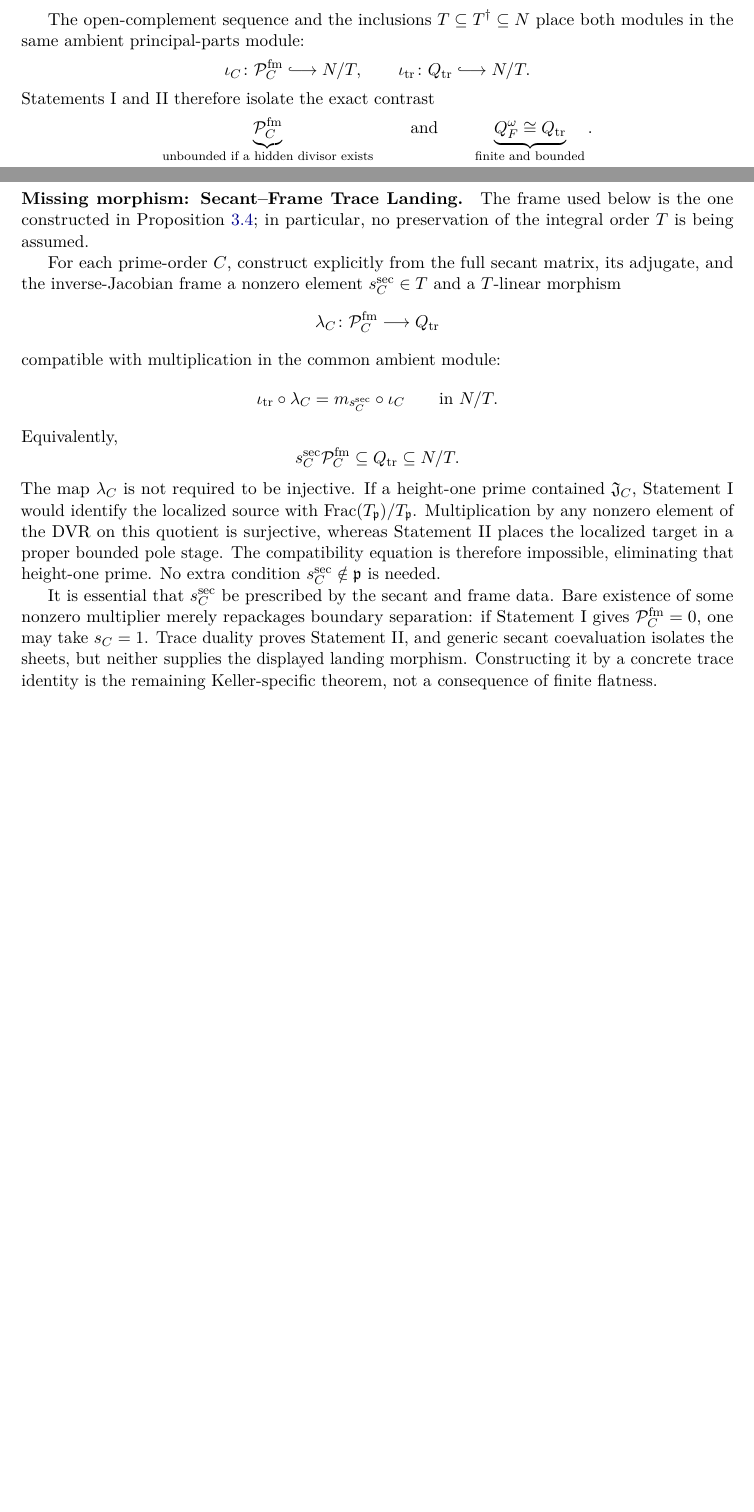
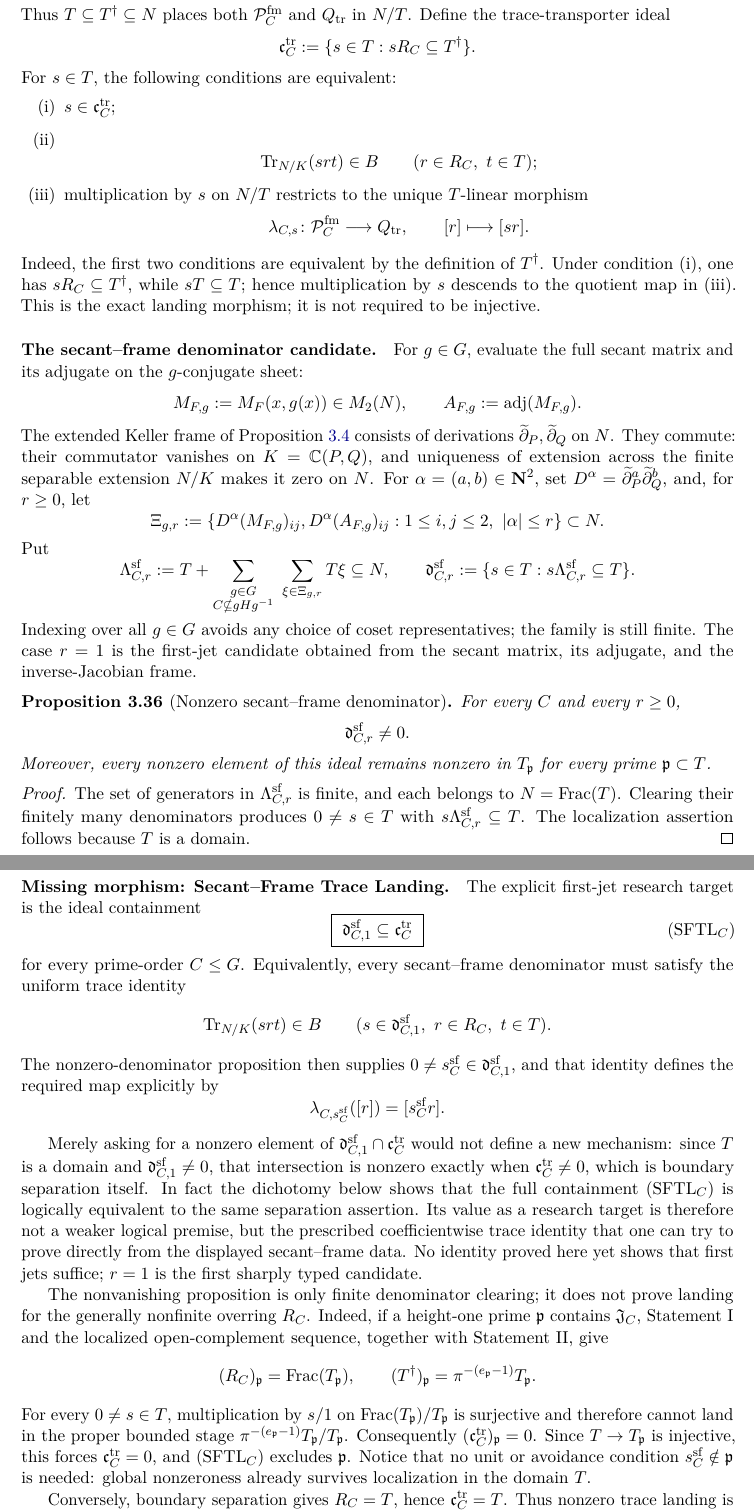
Before and after one commit to what-social-construct/collision-ideals, a LaTeX paper (paper/main.tex): two parts of pages 31 and 32 of 39 before the commit and two parts of pages 32 and 33 of 41 after it, joined at a grey line, cut so that both start at the same text, the shorter picture padded with empty space. Compiled offline with pdfLaTeX.

Commit message:
secant frame

```diff
--- a/paper/main.tex
+++ b/paper/main.tex
@@ -3030,19 +3030,3 @@ submodule \(T\subseteq T^\dagger\), and therefore identifies the two
 quotients \cite{StacksQuasiFiniteDualizing}.
 \end{proof}
 
-The open-complement sequence and the inclusions
-\(T\subseteq T^\dagger\subseteq N\) place both modules in the same ambient
-principal-parts module:
-\[
-  \iota_C\colon\mathcal P_C^{\mathrm{fm}}\lhook\joinrel\longrightarrow N/T,
-  \qquad
-  \iota_{\mathrm{tr}}\colon Q_{\mathrm{tr}}
-    \lhook\joinrel\longrightarrow N/T.
-\]
-Statements I and II therefore isolate the exact contrast
-\[
-  \underbrace{\mathcal P_C^{\mathrm{fm}}}
-    _{\text{unbounded if a hidden divisor exists}}
-  \qquad\text{and}\qquad
-  \underbrace{Q_F^{\omega}\cong Q_{\mathrm{tr}}}
-    _{\text{finite and bounded}}.
@@ -3050,40 +3051,141 @@ Statements I and II therefore isolate the exact contrast
+Thus \(T\subseteq T^\dagger\subseteq N\) places both
+\(\mathcal P_C^{\mathrm{fm}}\) and \(Q_{\mathrm{tr}}\) in \(N/T\).  Define
+the trace-transporter ideal
+\[
+  \mathfrak c_C^{\mathrm{tr}}
+  :=\{s\in T:sR_C\subseteq T^\dagger\}.
+\]
+For \(s\in T\), the following conditions are equivalent:
+\begin{enumerate}[label=\textup{(\roman*)}]
+  \item \(s\in\mathfrak c_C^{\mathrm{tr}}\);
+  \item
+  \[
+    \operatorname{Tr}_{N/K}(srt)\in B
+    \qquad(r\in R_C,\ t\in T);
+  \]
+  \item multiplication by \(s\) on \(N/T\) restricts to the unique
+  \(T\)-linear morphism
+  \[
+    \lambda_{C,s}\colon\mathcal P_C^{\mathrm{fm}}\longrightarrow
+    Q_{\mathrm{tr}},
+    \qquad [r]\longmapsto[sr].
+  \]
+\end{enumerate}
+Indeed, the first two conditions are equivalent by the definition of
+\(T^\dagger\).  Under condition \textup{(i)}, one has
+\(sR_C\subseteq T^\dagger\), while \(sT\subseteq T\); hence multiplication
+by \(s\) descends to the quotient map in \textup{(iii)}.  This is the exact
+landing morphism; it is not required to be injective.
+
+\paragraph{The secant--frame denominator candidate.}
+For \(g\in G\), evaluate the full secant matrix and its adjugate on the
+\(g\)-conjugate sheet:
+\[
+  M_{F,g}:=M_F(x,g(x))\in M_2(N),
+  \qquad
+  A_{F,g}:=\operatorname{adj}(M_{F,g}).
+\]
+The extended Keller frame of Proposition
+\ref{prop:keller-inverse-jacobian-frame} consists of derivations
+\(\widetilde\partial_P,\widetilde\partial_Q\) on \(N\).  They commute:
+their commutator vanishes on \(K=\C(P,Q)\), and uniqueness of extension
+across the finite separable extension \(N/K\) makes it zero on \(N\).  For
+\(\alpha=(a,b)\in\mathbf N^2\), set
+\(D^\alpha=\widetilde\partial_P^a
+\widetilde\partial_Q^b\), and, for \(r\geq0\), let
+\[
+  \Xi_{g,r}:=
+  \left\{
+    D^\alpha(M_{F,g})_{ij},
+    D^\alpha(A_{F,g})_{ij}
+    :1\leq i,j\leq2,\ |\alpha|\leq r
+  \right\}\subset N.
+\]
+Put
+\[
+  \Lambda_{C,r}^{\mathrm{sf}}
+  :=T+\sum_{\substack{g\in G\\C\nsubseteq gHg^{-1}}}
+       \ \sum_{\xi\in\Xi_{g,r}}T\xi\subseteq N,
+  \qquad
+  \mathfrak d_{C,r}^{\mathrm{sf}}
+  :=\{s\in T:s\Lambda_{C,r}^{\mathrm{sf}}\subseteq T\}.
+\]
+Indexing over all \(g\in G\) avoids any choice of coset representatives; the
+family is still finite.  The case \(r=1\) is the first-jet candidate obtained
+from the secant matrix, its adjugate, and the inverse-Jacobian frame.
+
+\begin{proposition}[Nonzero secant--frame denominator]
+\label{prop:nonzero-secant-frame-denominator}
+For every \(C\) and every \(r\geq0\),
+\[
+  \mathfrak d_{C,r}^{\mathrm{sf}}\neq0.
+\]
+Moreover, every nonzero element of this ideal remains nonzero in
+\(T_{\mathfrak p}\) for every prime \(\mathfrak p\subset T\).
+\end{proposition}
+
+\begin{proof}
+The set of generators in \(\Lambda_{C,r}^{\mathrm{sf}}\) is finite, and
+each belongs to \(N=\Frac(T)\).  Clearing their finitely many denominators
+produces \(0\neq s\in T\) with
+\(s\Lambda_{C,r}^{\mathrm{sf}}\subseteq T\).  The localization assertion
+follows because \(T\) is a domain.
+\end{proof}
 
 \paragraph{Missing morphism: Secant--Frame Trace Landing.}
-The frame used below is the one constructed in
-Proposition~\ref{prop:keller-inverse-jacobian-frame}; in particular, no
-preservation of the integral order \(T\) is being assumed.
-
-For each prime-order \(C\), construct explicitly from the full secant
-matrix, its adjugate, and the inverse-Jacobian frame a nonzero element
-\(s_C^{\mathrm{sec}}\in T\) and a \(T\)-linear morphism
-\[
-  \lambda_C\colon\mathcal P_C^{\mathrm{fm}}\longrightarrow Q_{\mathrm{tr}}
-\]
-compatible with multiplication in the common ambient module:
-\[
-  \iota_{\mathrm{tr}}\circ\lambda_C
-  =m_{s_C^{\mathrm{sec}}}\circ\iota_C
-  \qquad\text{in }N/T.
-\]
-Equivalently,
-\[
-  s_C^{\mathrm{sec}}\mathcal P_C^{\mathrm{fm}}
-  \subseteq Q_{\mathrm{tr}}\subseteq N/T.
-\]
-The map \(\lambda_C\) is not required to be injective.  If a height-one
-prime contained \(\mathfrak J_C\), Statement I would identify the localized
-source with \(\Frac(T_{\mathfrak p})/T_{\mathfrak p}\).  Multiplication by
-any nonzero element of the DVR on this quotient is surjective, whereas
-Statement II places the localized target in a proper bounded pole stage.
-The compatibility equation is therefore impossible, eliminating that
-height-one prime.  No extra condition
-\(s_C^{\mathrm{sec}}\notin\mathfrak p\) is needed.
-
-It is essential that \(s_C^{\mathrm{sec}}\) be prescribed by the secant and
-frame data.  Bare existence of some nonzero multiplier merely repackages
-boundary separation: if Statement I gives
-\(\mathcal P_C^{\mathrm{fm}}=0\), one may take \(s_C=1\).  Trace duality
-proves Statement II, and generic secant coevaluation isolates the sheets,
-but neither supplies the displayed landing morphism.  Constructing it by a
-concrete trace identity is the remaining Keller-specific theorem, not a
-consequence of finite flatness.
+The explicit first-jet research target is the ideal containment
+\[
+  \boxed{
+  \ \mathfrak d_{C,1}^{\mathrm{sf}}
+  \subseteq\mathfrak c_C^{\mathrm{tr}}\ }
+  \tag{\(\mathrm{SFTL}_C\)}
+\]
+for every prime-order \(C\leq G\).  Equivalently, every
+secant--frame denominator must satisfy the uniform trace identity
+\[
+  \operatorname{Tr}_{N/K}(srt)\in B
+  \qquad(s\in\mathfrak d_{C,1}^{\mathrm{sf}},\ r\in R_C,\ t\in T).
+\]
+The nonzero-denominator proposition then supplies
+\(0\neq s_C^{\mathrm{sf}}\in\mathfrak d_{C,1}^{\mathrm{sf}}\), and that
+identity defines the required map explicitly by
+\[
+  \lambda_{C,s_C^{\mathrm{sf}}}([r])=[s_C^{\mathrm{sf}}r].
+\]
+
+Merely asking for a nonzero element of
+\(\mathfrak d_{C,1}^{\mathrm{sf}}\cap\mathfrak c_C^{\mathrm{tr}}\) would
+not define a new mechanism: since \(T\) is a domain and
+\(\mathfrak d_{C,1}^{\mathrm{sf}}\neq0\), that intersection is nonzero
+exactly when \(\mathfrak c_C^{\mathrm{tr}}\neq0\), which is boundary
+separation itself.  In fact the dichotomy below shows that the full
+containment \((\mathrm{SFTL}_C)\) is logically equivalent to the same
+separation assertion.  Its value as a research target is therefore not a
+weaker logical premise, but the prescribed coefficientwise trace identity
+that one can try to prove directly from the displayed secant--frame data.
+No identity proved here yet shows that first jets suffice; \(r=1\) is the
+first sharply typed candidate.
+
+The nonvanishing proposition is only finite denominator clearing; it does
+not prove landing for the generally nonfinite overring \(R_C\).  Indeed, if
+a height-one prime \(\mathfrak p\) contains \(\mathfrak J_C\), Statement I
+and the localized open-complement sequence, together with Statement II, give
+\[
+  (R_C)_{\mathfrak p}=\Frac(T_{\mathfrak p}),
+  \qquad
+  (T^\dagger)_{\mathfrak p}
+  =\pi^{-(e_{\mathfrak p}-1)}T_{\mathfrak p}.
+\]
+For every \(0\neq s\in T\), multiplication by \(s/1\) on
+\(\Frac(T_{\mathfrak p})/T_{\mathfrak p}\) is surjective and therefore
+cannot land in the proper bounded stage
+\(\pi^{-(e_{\mathfrak p}-1)}T_{\mathfrak p}/T_{\mathfrak p}\).
+Consequently \((\mathfrak c_C^{\mathrm{tr}})_{\mathfrak p}=0\).  Since
+\(T\to T_{\mathfrak p}\) is injective, this forces
+\(\mathfrak c_C^{\mathrm{tr}}=0\), and
+\((\mathrm{SFTL}_C)\) excludes \(\mathfrak p\).  Notice that no unit or
+avoidance condition \(s_C^{\mathrm{sf}}\notin\mathfrak p\) is needed:
+global nonzeroness already survives localization in the domain \(T\).
+
+Conversely, boundary separation gives \(R_C=T\), hence
+\(\mathfrak c_C^{\mathrm{tr}}=T\).  Thus nonzero trace landing is an exact
```
Also changed, not shown: SEMANTIC-PARITY.md (+20 -9 lines), README.md, paper/README.md, paper/main.tex (41 more changed lines), 5 other files.
